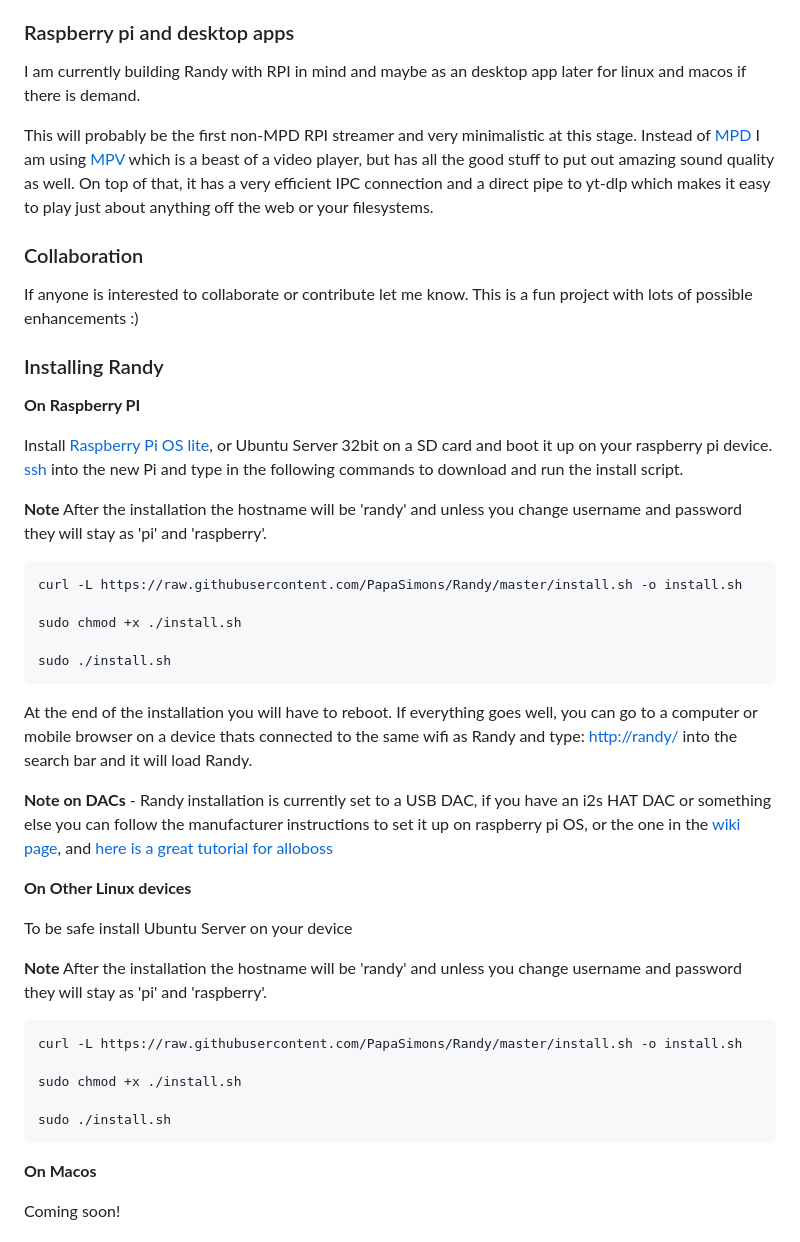
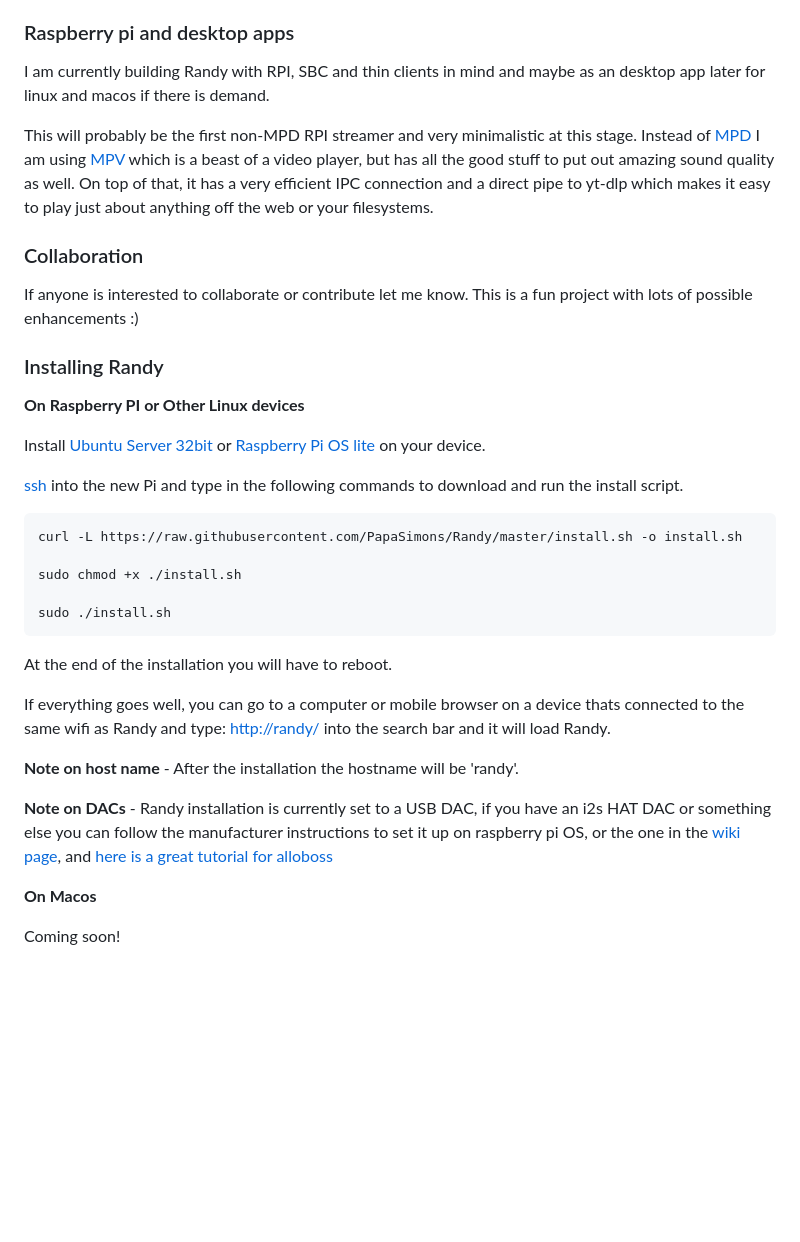
Before and after one commit to PapaSimons/Randy, a Markdown page: README.md, the part around the change. Rendered like a GitHub page; blank space fills up the shorter version.

````diff
--- a/README.md
+++ b/README.md
@@ -21,7 +21,7 @@ Sound quality is most important, I build my own amplifiers and speakers with the
 
 ### Raspberry pi and desktop apps
 
-I am currently building Randy with RPI in mind and maybe as an desktop app later for linux and macos if there is demand.
+I am currently building Randy with RPI, SBC and thin clients in mind and maybe as an desktop app later for linux and macos if there is demand.
 
 This will probably be the first non-MPD RPI streamer and very minimalistic at this stage.
 Instead of [MPD](https://www.musicpd.org/) I am using [MPV](https://mpv.io/) which is a beast of a video player, but has all the good stuff to put out amazing sound quality as well. On top of that, it has a very efficient IPC connection and a direct pipe to yt-dlp which makes it easy to play just about anything off the web or your filesystems.
@@ -33,12 +33,11 @@ This is a fun project with lots of possible enhancements :)
 
 ### Installing Randy
 
-**On Raspberry PI**
+**On Raspberry PI or Other Linux devices**
 
-Install [Raspberry Pi OS lite](https://github.com/PapaSimons/Randy/wiki#raspberry-pi-os-lite-installation), or Ubuntu Server 32bit on a SD card and boot it up on your raspberry pi device.
+Install [Ubuntu Server 32bit](https://ubuntu.com/download/server) or [Raspberry Pi OS lite](https://github.com/PapaSimons/Randy/wiki#raspberry-pi-os-lite-installation) on your device.
+
 [ssh](https://github.com/PapaSimons/Randy/wiki#ssh-into-the-device) into the new Pi and type in the following commands to download and run the install script.
-
-**Note** After the installation the hostname will be 'randy' and unless you change username and password they will stay as 'pi' and 'raspberry'.
 
 ```sh
 curl -L https://raw.githubusercontent.com/PapaSimons/Randy/master/install.sh -o install.sh
@@ -49,23 +48,12 @@ sudo ./install.sh
 ```
 
 At the end of the installation you will have to reboot.
+
 If everything goes well, you can go to a computer or mobile browser on a device thats connected to the same wifi as Randy and type: [http://randy/](http://randy/) into the search bar and it will load Randy.
 
+**Note on host name** - After the installation the hostname will be 'randy'.
+
 **Note on DACs** - Randy installation is currently set to a USB DAC, if you have an i2s HAT DAC or something else you can follow the manufacturer instructions to set it up on raspberry pi OS, or the one in the [wiki page](https://github.com/PapaSimons/Randy/wiki#i2s-dacs), and [here is a great tutorial for alloboss](https://howtohifi.com/how-to-set-up-allo-boss-dac-hat-headless-raspberry-pi/)
-
-**On Other Linux devices**
-
-To be safe install Ubuntu Server on your device
-
-**Note** After the installation the hostname will be 'randy' and unless you change username and password they will stay as 'pi' and 'raspberry'.
-
-```sh
-curl -L https://raw.githubusercontent.com/PapaSimons/Randy/master/install.sh -o install.sh
-
-sudo chmod +x ./install.sh
-
-sudo ./install.sh
-```
 
 **On Macos**
 
````
